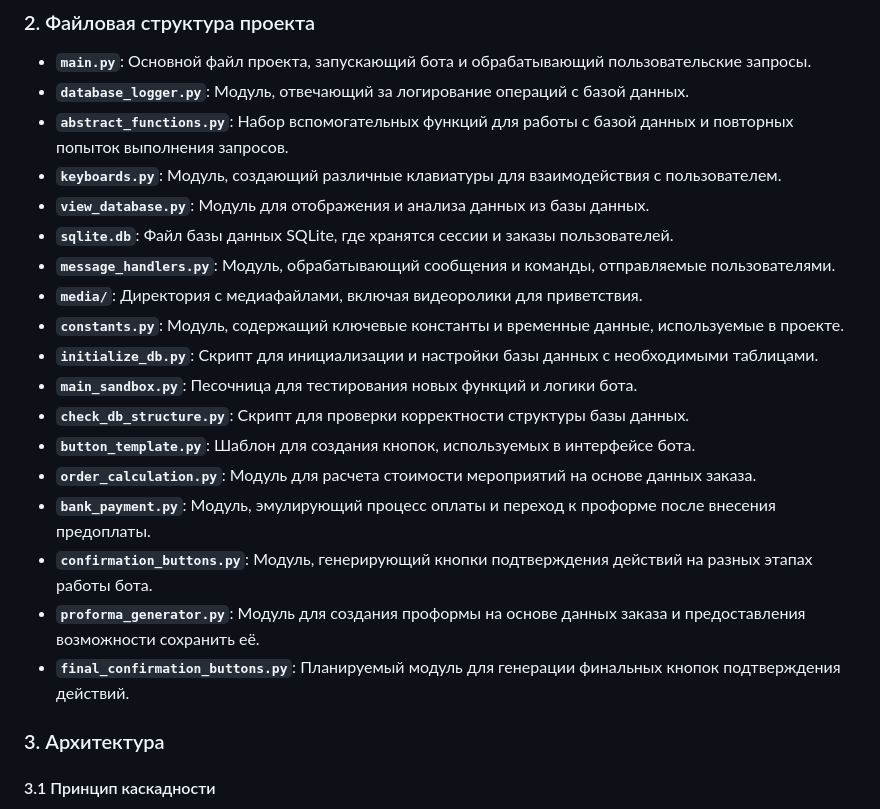
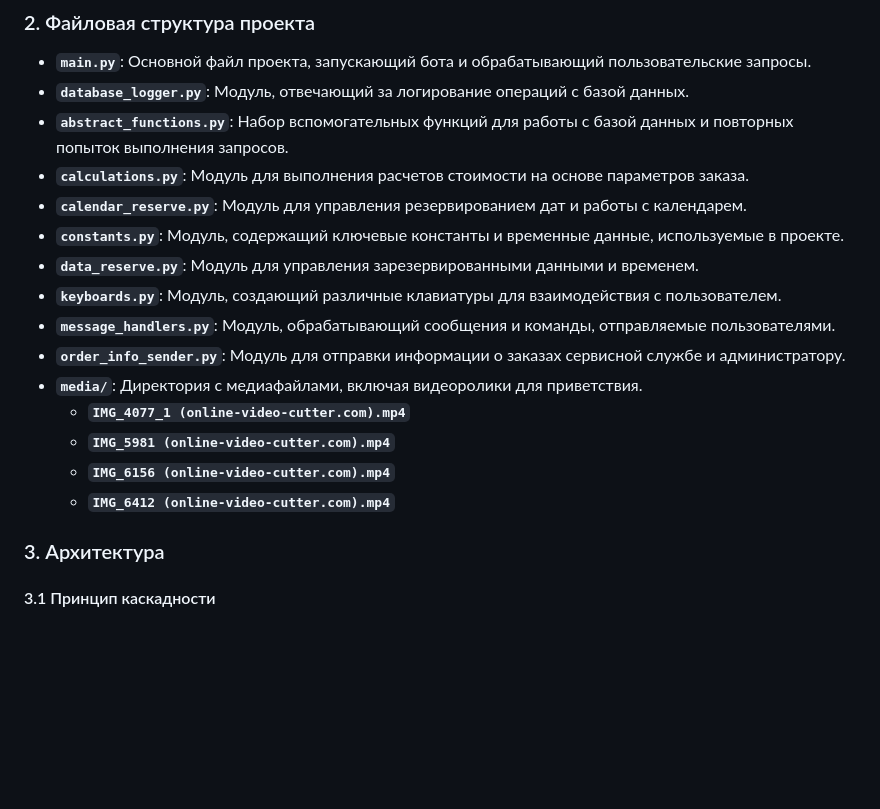
Before and after one commit to Anatoliy4024/DockerEventMaster, a Markdown page: bot/picnic_bot/README.md, the part around the change printed below. GitHub-like rendering; blank space fills up the shorter version.

```diff
--- a/bot/picnic_bot/README.md
+++ b/bot/picnic_bot/README.md
@@ -10,21 +10,18 @@
 - **`main.py`**: Основной файл проекта, запускающий бота и обрабатывающий пользовательские запросы.
 - **`database_logger.py`**: Модуль, отвечающий за логирование операций с базой данных.
 - **`abstract_functions.py`**: Набор вспомогательных функций для работы с базой данных и повторных попыток выполнения запросов.
+- **`calculations.py`**: Модуль для выполнения расчетов стоимости на основе параметров заказа.
+- **`calendar_reserve.py`**: Модуль для управления резервированием дат и работы с календарем.
+- **`constants.py`**: Модуль, содержащий ключевые константы и временные данные, используемые в проекте.
+- **`data_reserve.py`**: Модуль для управления зарезервированными данными и временем.
 - **`keyboards.py`**: Модуль, создающий различные клавиатуры для взаимодействия с пользователем.
-- **`view_database.py`**: Модуль для отображения и анализа данных из базы данных.
-- **`sqlite.db`**: Файл базы данных SQLite, где хранятся сессии и заказы пользователей.
 - **`message_handlers.py`**: Модуль, обрабатывающий сообщения и команды, отправляемые пользователями.
+- **`order_info_sender.py`**: Модуль для отправки информации о заказах сервисной службе и администратору.
 - **`media/`**: Директория с медиафайлами, включая видеоролики для приветствия.
-- **`constants.py`**: Модуль, содержащий ключевые константы и временные данные, используемые в проекте.
-- **`initialize_db.py`**: Скрипт для инициализации и настройки базы данных с необходимыми таблицами.
-- **`main_sandbox.py`**: Песочница для тестирования новых функций и логики бота.
-- **`check_db_structure.py`**: Скрипт для проверки корректности структуры базы данных.
-- **`button_template.py`**: Шаблон для создания кнопок, используемых в интерфейсе бота.
-- **`order_calculation.py`**: Модуль для расчета стоимости мероприятий на основе данных заказа.
-- **`bank_payment.py`**: Модуль, эмулирующий процесс оплаты и переход к проформе после внесения предоплаты.
-- **`confirmation_buttons.py`**: Модуль, генерирующий кнопки подтверждения действий на разных этапах работы бота.
-- **`proforma_generator.py`**: Модуль для создания проформы на основе данных заказа и предоставления возможности сохранить её.
-- **`final_confirmation_buttons.py`**: Планируемый модуль для генерации финальных кнопок подтверждения действий.
+  - **`IMG_4077_1 (online-video-cutter.com).mp4`**
+  - **`IMG_5981 (online-video-cutter.com).mp4`**
+  - **`IMG_6156 (online-video-cutter.com).mp4`**
+  - **`IMG_6412 (online-video-cutter.com).mp4`**
 
 ### 3. Архитектура
 
```
Also changed, not shown: other parts of bot/picnic_bot/README.md (+42 -43 lines).
